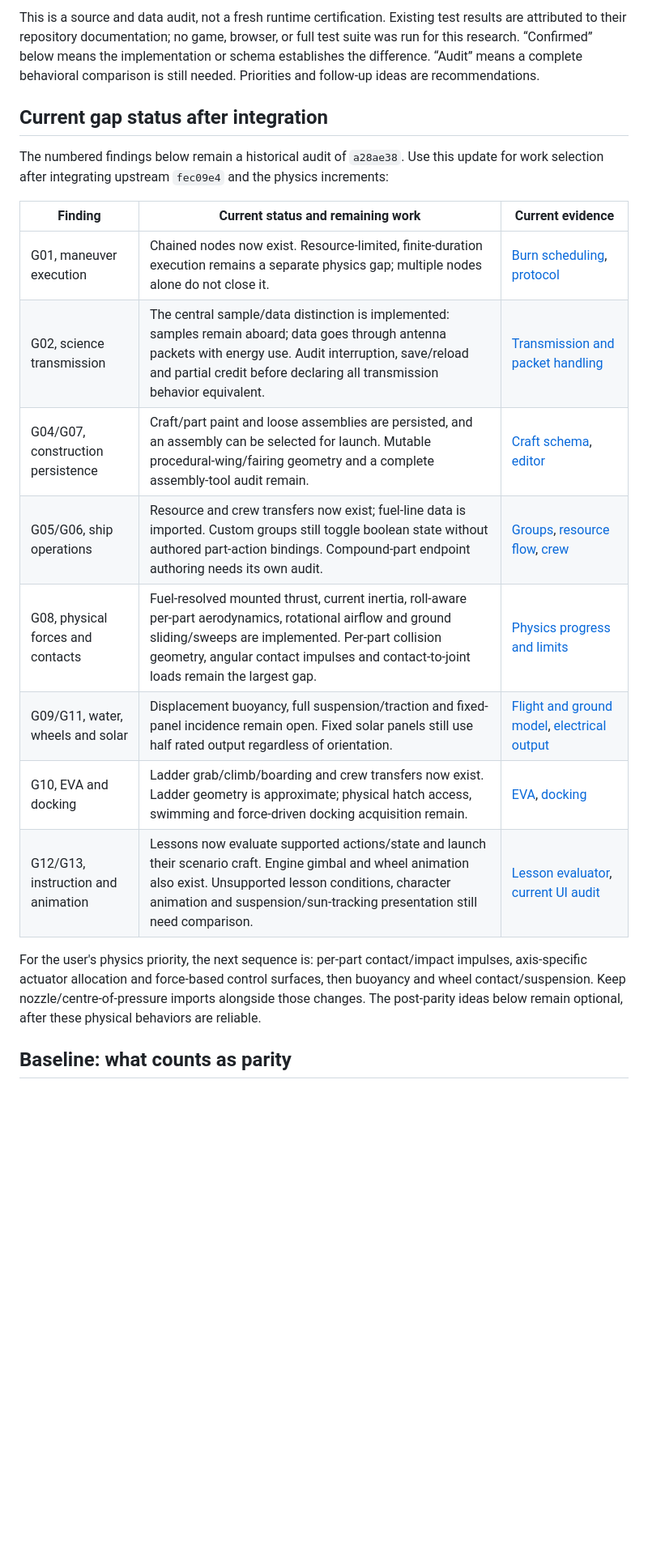
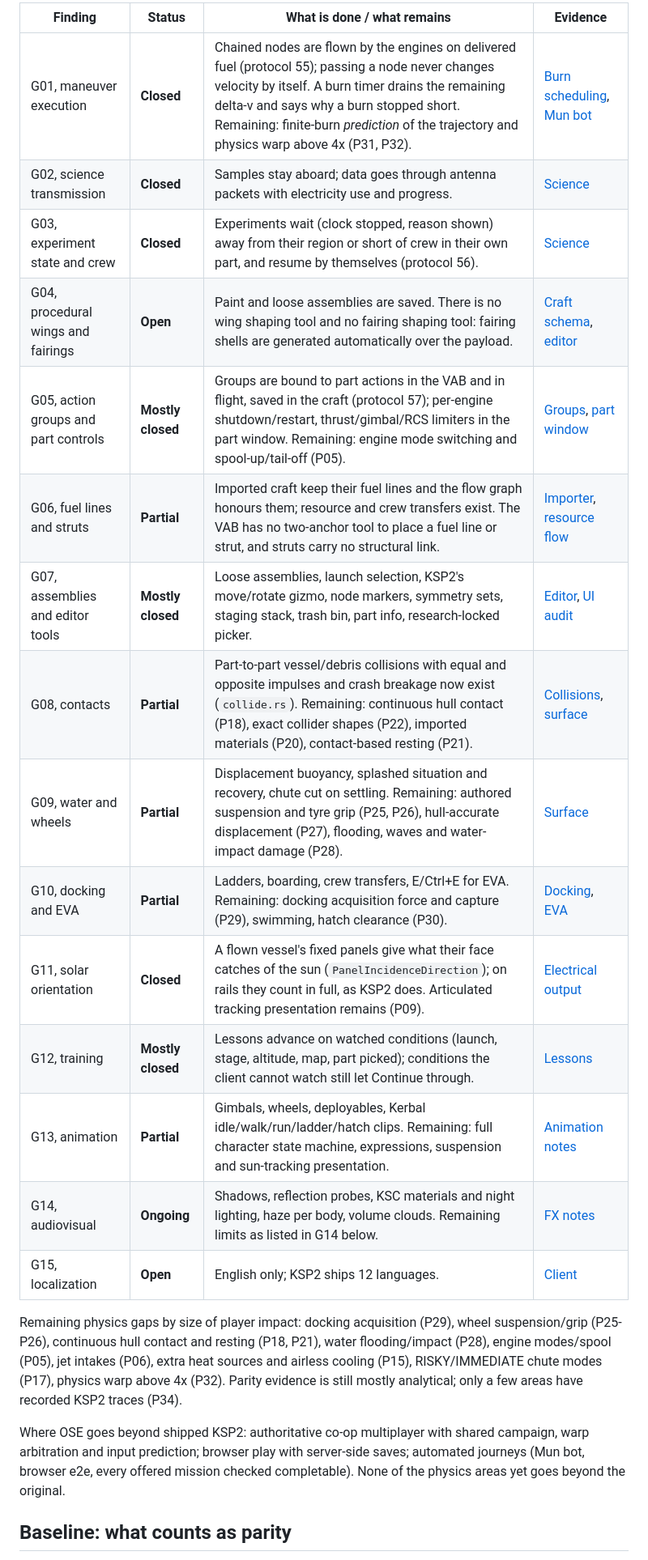
Before and after one commit to unknown201/OpenSpaceExplorer, a Markdown page: docs/ksp2-feature-gap-analysis.md, the part around one of its changes. Shown at 81% size. GitHub-like rendering; blank space fills up the shorter version.

Commit message:
Gap analysis: status refreshed against main b16b6ab
Co-Authored-By: Claude Opus 5.5 <noreply@anthropic.com>

```diff
--- a/docs/ksp2-feature-gap-analysis.md
+++ b/docs/ksp2-feature-gap-analysis.md
@@ -10,22 +10,25 @@ Integration update, 2026-10-27: upstream `fec09e4` also includes chained maneuve
 
-This is a source and data audit, not a fresh runtime certification. Existing test results are attributed to their repository documentation; no game, browser, or full test suite was run for this research. “Confirmed” below means the implementation or schema establishes the difference. “Audit” means a complete behavioral comparison is still needed. Priorities and follow-up ideas are recommendations.
+| Finding | Status | What is done / what remains | Evidence |
+|---|---|---|---|
+| G01, maneuver execution | **Closed** | Chained nodes are flown by the engines on delivered fuel (protocol 55); passing a node never changes velocity by itself. A burn timer drains the remaining delta-v and says why a burn stopped short. Remaining: finite-burn *prediction* of the trajectory and physics warp above 4x (P31, P32). | [Burn scheduling](../crates/ose-sim/src/lib.rs), [Mun bot](../crates/ose-bot/tests/mun_run.rs) |
+| G02, science transmission | **Closed** | Samples stay aboard; data goes through antenna packets with electricity use and progress. | [Science](../crates/ose-sim/src/science.rs) |
+| G03, experiment state and crew | **Closed** | Experiments wait (clock stopped, reason shown) away from their region or short of crew in their own part, and resume by themselves (protocol 56). | [Science](../crates/ose-sim/src/science.rs) |
+| G04, procedural wings and fairings | **Open** | Paint and loose assemblies are saved. There is no wing shaping tool and no fairing shaping tool: fairing shells are generated automatically over the payload. | [Craft schema](../crates/ose-data/src/craft.rs), [editor](../crates/ose-client/src/vab.rs) |
+| G05, action groups and part controls | **Mostly closed** | Groups are bound to part actions in the VAB and in flight, saved in the craft (protocol 57); per-engine shutdown/restart, thrust/gimbal/RCS limiters in the part window. Remaining: engine mode switching and spool-up/tail-off (P05). | [Groups](../crates/ose-sim/src/lib.rs), [part window](../crates/ose-client/src/hud.rs) |
+| G06, fuel lines and struts | **Partial** | Imported craft keep their fuel lines and the flow graph honours them; resource and crew transfers exist. The VAB has no two-anchor tool to place a fuel line or strut, and struts carry no structural link. | [Importer](../crates/ose-importer/src/craft.rs), [resource flow](../crates/ose-sim/src/resources.rs) |
+| G07, assemblies and editor tools | **Mostly closed** | Loose assemblies, launch selection, KSP2's move/rotate gizmo, node markers, symmetry sets, staging stack, trash bin, part info, research-locked picker. | [Editor](../crates/ose-client/src/vab.rs), [UI audit](ui-parity-ksp2.md) |
+| G08, contacts | **Partial** | Part-to-part vessel/debris collisions with equal and opposite impulses and crash breakage now exist (`collide.rs`). Remaining: continuous hull contact (P18), exact collider shapes (P22), imported materials (P20), contact-based resting (P21). | [Collisions](../crates/ose-sim/src/collide.rs), [surface](../crates/ose-sim/src/surface.rs) |
+| G09, water and wheels | **Partial** | Displacement buoyancy, splashed situation and recovery, chute cut on settling. Remaining: authored suspension and tyre grip (P25, P26), hull-accurate displacement (P27), flooding, waves and water-impact damage (P28). | [Surface](../crates/ose-sim/src/surface.rs) |
+| G10, docking and EVA | **Partial** | Ladders, boarding, crew transfers, E/Ctrl+E for EVA. Remaining: docking acquisition force and capture (P29), swimming, hatch clearance (P30). | [Docking](../crates/ose-sim/src/docking.rs), [EVA](../crates/ose-sim/src/crew.rs) |
+| G11, solar orientation | **Closed** | A flown vessel's fixed panels give what their face catches of the sun (`PanelIncidenceDirection`); on rails they count in full, as KSP2 does. Articulated tracking presentation remains (P09). | [Electrical output](../crates/ose-sim/src/structure.rs) |
+| G12, training | **Mostly closed** | Lessons advance on watched conditions (launch, stage, altitude, map, part picked); conditions the client cannot watch still let Continue through. | [Lessons](../crates/ose-client/src/tutorials.rs) |
+| G13, animation | **Partial** | Gimbals, wheels, deployables, Kerbal idle/walk/run/ladder/hatch clips. Remaining: full character state machine, expressions, suspension and sun-tracking presentation. | [Animation notes](reference-notes/rigs-and-animation.md) |
+| G14, audiovisual | **Ongoing** | Shadows, reflection probes, KSC materials and night lighting, haze per body, volume clouds. Remaining limits as listed in G14 below. | [FX notes](reference-notes/particles.md) |
+| G15, localization | **Open** | English only; KSP2 ships 12 languages. | [Client](../crates/ose-client/src/lib.rs) |
 
-## Current gap status after integration
+Remaining physics gaps by size of player impact: docking acquisition (P29), wheel suspension/grip (P25-P26), continuous hull contact and resting (P18, P21), water flooding/impact (P28), engine modes/spool (P05), jet intakes (P06), extra heat sources and airless cooling (P15), RISKY/IMMEDIATE chute modes (P17), physics warp above 4x (P32). Parity evidence is still mostly analytical; only a few areas have recorded KSP2 traces (P34).
 
-The numbered findings below remain a historical audit of `a28ae38`. Use this update for work selection after integrating upstream `fec09e4` and the physics increments:
-
-| Finding | Current status and remaining work | Current evidence |
-|---|---|---|
-| G01, maneuver execution | Chained nodes now exist. Resource-limited, finite-duration execution remains a separate physics gap; multiple nodes alone do not close it. | [Burn scheduling](../crates/ose-sim/src/lib.rs), [protocol](../crates/ose-net/src/lib.rs) |
-| G02, science transmission | The central sample/data distinction is implemented: samples remain aboard; data goes through antenna packets with energy use. Audit interruption, save/reload and partial credit before declaring all transmission behavior equivalent. | [Transmission and packet handling](../crates/ose-sim/src/science.rs) |
-| G04/G07, construction persistence | Craft/part paint and loose assemblies are persisted, and an assembly can be selected for launch. Mutable procedural-wing/fairing geometry and a complete assembly-tool audit remain. | [Craft schema](../crates/ose-data/src/craft.rs), [editor](../crates/ose-client/src/vab.rs) |
-| G05/G06, ship operations | Resource and crew transfers now exist; fuel-line data is imported. Custom groups still toggle boolean state without authored part-action bindings. Compound-part endpoint authoring needs its own audit. | [Groups](../crates/ose-sim/src/lib.rs), [resource flow](../crates/ose-sim/src/resources.rs), [crew](../crates/ose-sim/src/crew.rs) |
-| G08, physical forces and contacts | Fuel-resolved mounted thrust, current inertia, roll-aware per-part aerodynamics, rotational airflow and ground sliding/sweeps are implemented. Per-part collision geometry, angular contact impulses and contact-to-joint loads remain the largest gap. | [Physics progress and limits](reference-notes/physics-flight-progress.md) |
-| G09/G11, water, wheels and solar | Displacement buoyancy, full suspension/traction and fixed-panel incidence remain open. Fixed solar panels still use half rated output regardless of orientation. | [Flight and ground model](../crates/ose-sim/src/flight.rs), [electrical output](../crates/ose-sim/src/structure.rs) |
-| G10, EVA and docking | Ladder grab/climb/boarding and crew transfers now exist. Ladder geometry is approximate; physical hatch access, swimming and force-driven docking acquisition remain. | [EVA](../crates/ose-sim/src/crew.rs), [docking](../crates/ose-sim/src/docking.rs) |
-| G12/G13, instruction and animation | Lessons now evaluate supported actions/state and launch their scenario craft. Engine gimbal and wheel animation also exist. Unsupported lesson conditions, character animation and suspension/sun-tracking presentation still need comparison. | [Lesson evaluator](../crates/ose-client/src/tutorials.rs), [current UI audit](ui-parity-ksp2.md) |
-
-For the user's physics priority, the next sequence is: per-part contact/impact impulses, axis-specific actuator allocation and force-based control surfaces, then buoyancy and wheel contact/suspension. Keep nozzle/centre-of-pressure imports alongside those changes. The post-parity ideas below remain optional, after these physical behaviors are reliable.
+Where OSE goes beyond shipped KSP2: authoritative co-op multiplayer with shared campaign, warp arbitration and input prediction; browser play with server-side saves; automated journeys (Mun bot, browser e2e, every offered mission checked completable). None of the physics areas yet goes beyond the original.
 
 ## Baseline: what counts as parity
 
```
Also changed, not shown: other parts of docs/ksp2-feature-gap-analysis.md (+4 -4 lines).
